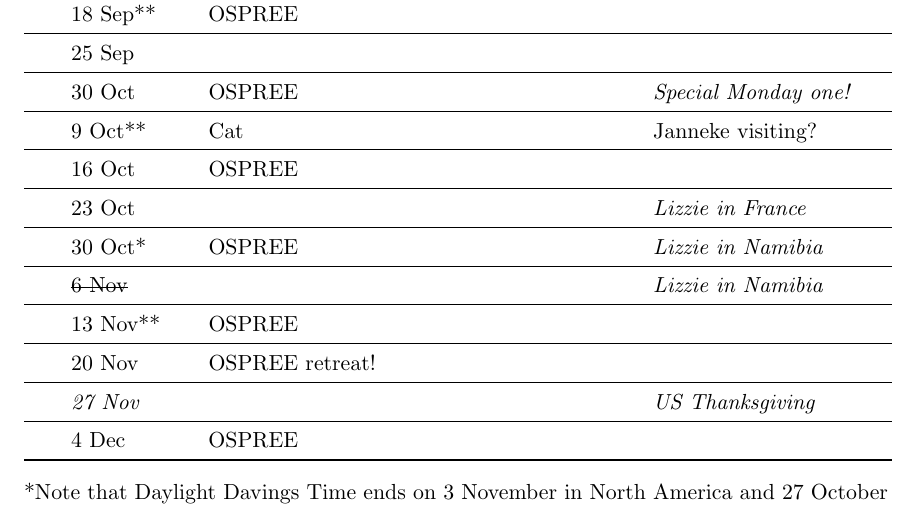
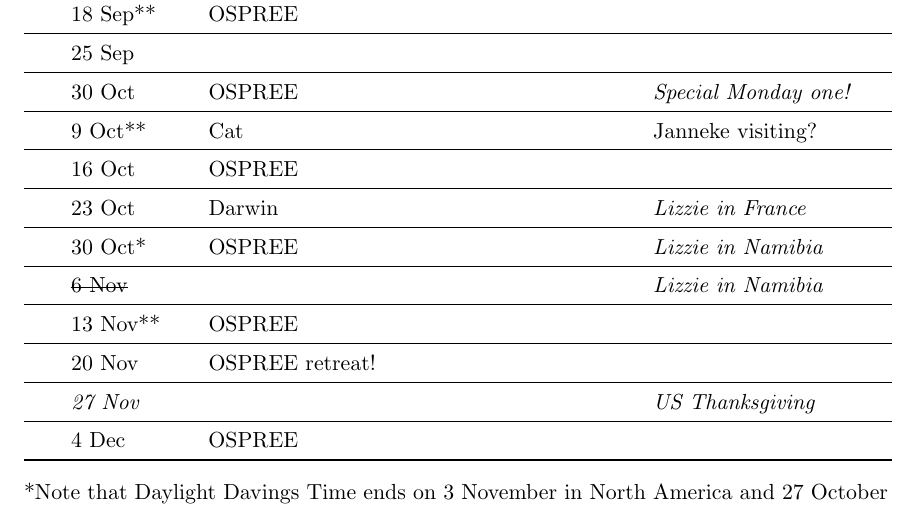
Before and after one commit to temporalecologylab/labgit, a LaTeX document (labmeetings/labmeeting_2019Fall.tex): part of the page, cut so that both start at the same text. Compiled offline with pdfLaTeX.

Commit message:
Update labmeeting_2019Fall.tex

```diff
--- a/labmeetings/labmeeting_2019Fall.tex
+++ b/labmeetings/labmeeting_2019Fall.tex
@@ -43,7 +43,7 @@ Wednesdays at 10:15 PDT / 13:15 EDT (FSC 3003 usually)\\
  & 30 Oct & OSPREE &       &  \emph{Special Monday one!}\\\hline
  & 9 Oct** & Cat &     & Janneke visiting? \\\hline
  & 16 Oct& OSPREE &       &  \\\hline % Ailene away
- & 23 Oct  & &       & \emph{Lizzie in France}  \\\hline
+ & 23 Oct  & Darwin &       & \emph{Lizzie in France}  \\\hline
  & 30 Oct* & OSPREE &   & \emph{Lizzie in Namibia}     \\\hline
  & \sout{6 Nov} &  &       &  \emph{Lizzie in Namibia}  \\\hline
  & 13 Nov** & OSPREE &       &  \\\hline
```
